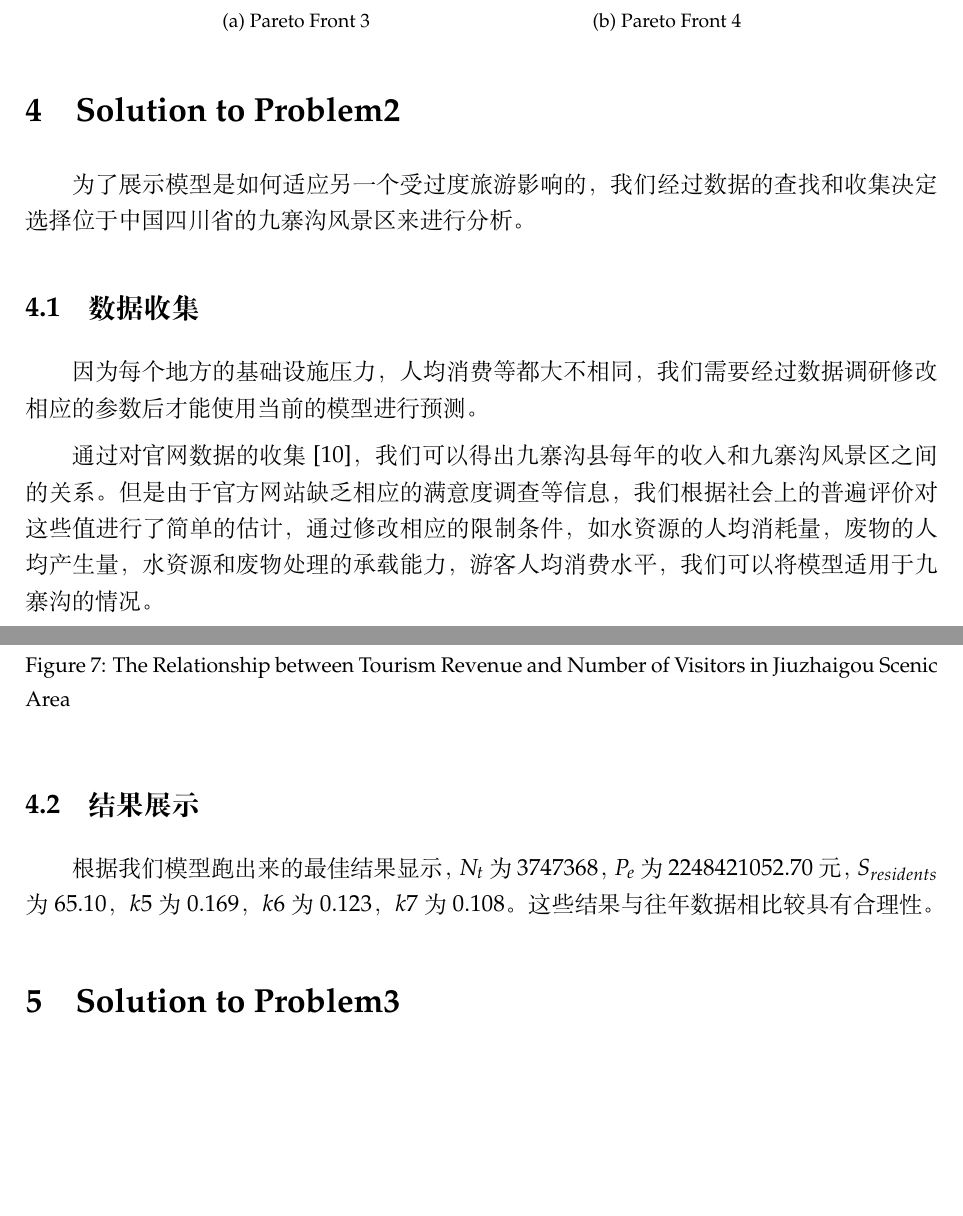
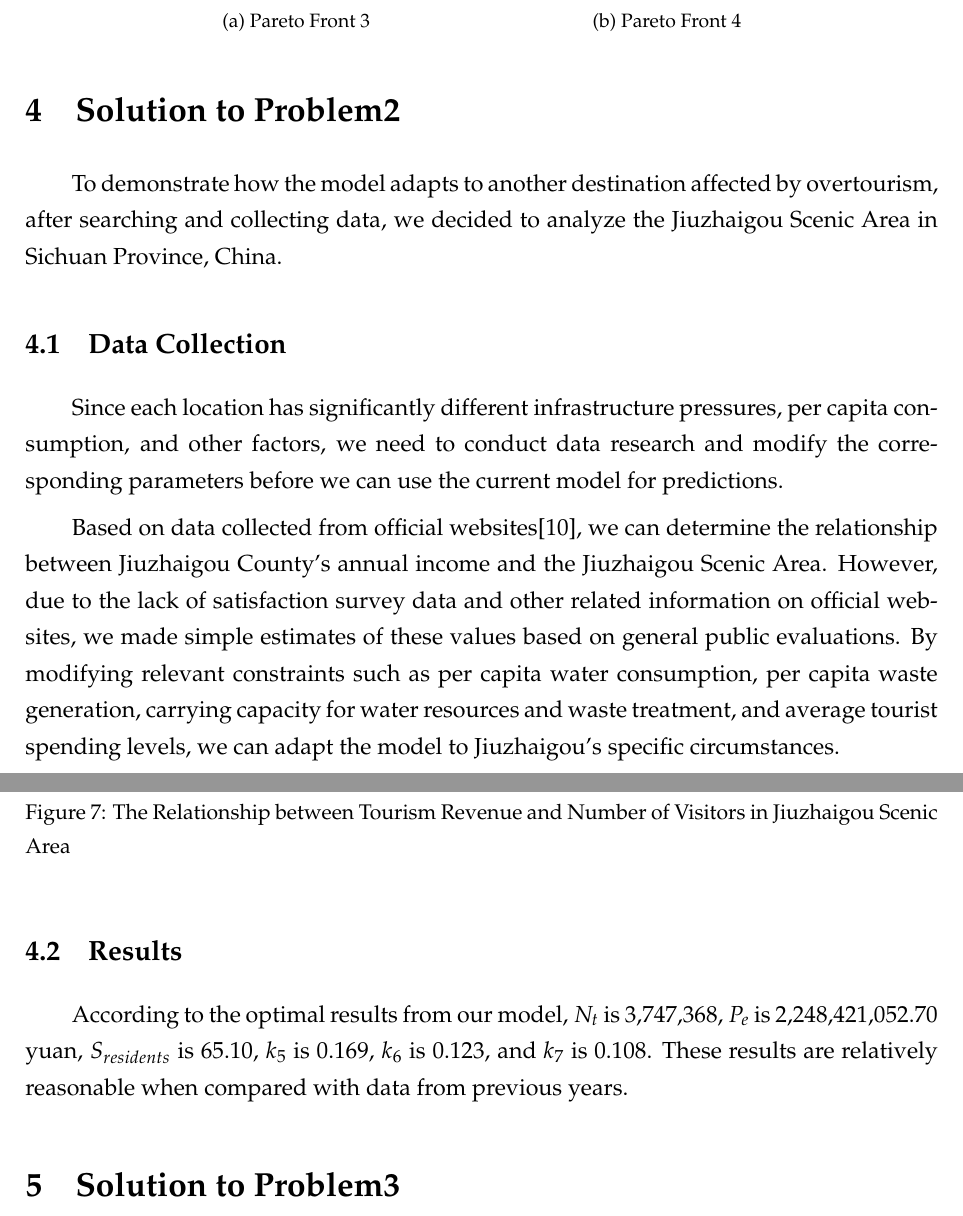
Before and after one commit to Re-Char/2025-MCM-B, a LaTeX paper (2510625.tex): two parts of pages 16 and 17 of 23, joined at a grey line, cut so that both start at the same text, the shorter picture padded with empty space. Compiled offline with XeLaTeX.

Commit message:
problem2 finished

```diff
--- a/2510625.tex
+++ b/2510625.tex
@@ -401,18 +401,22 @@ In Section 3.1, we used a multi-starting point hybrid optimization strategy to c
 \end{figure}
 
 \section{Solution to Problem2}
-为了展示模型是如何适应另一个受过度旅游影响的，我们经过数据的查找和收集决定选择位于中国四川省的九寨沟风景区来进行分析。
-\subsection{数据收集}
-因为每个地方的基础设施压力，人均消费等都大不相同，我们需要经过数据调研修改相应的参数后才能使用当前的模型进行预测。
+To demonstrate how the model adapts to another destination affected by overtourism, after searching and collecting data, we decided to analyze the Jiuzhaigou Scenic Area in Sichuan Province, China.
+%为了展示模型是如何适应另一个受过度旅游影响的，我们经过数据的查找和收集决定选择位于中国四川省的九寨沟风景区来进行分析。
+\subsection{Data Collection}
+Since each location has significantly different infrastructure pressures, per capita consumption, and other factors, we need to conduct data research and modify the corresponding parameters before we can use the current model for predictions.
+%因为每个地方的基础设施压力，人均消费等都大不相同，我们需要经过数据调研修改相应的参数后才能使用当前的模型进行预测。
 
-通过对官网数据的收集\cite{10}，我们可以得出九寨沟县每年的收入和九寨沟风景区之间的关系。但是由于官方网站缺乏相应的满意度调查等信息，我们根据社会上的普遍评价对这些值进行了简单的估计，通过修改相应的限制条件，如水资源的人均消耗量，废物的人均产生量，水资源和废物处理的承载能力，游客人均消费水平，我们可以将模型适用于九寨沟的情况。
+Based on data collected from official websites\cite{10}, we can determine the relationship between Jiuzhaigou County's annual income and the Jiuzhaigou Scenic Area. However, due to the lack of satisfaction survey data and other related information on official websites, we made simple estimates of these values based on general public evaluations. By modifying relevant constraints such as per capita water consumption, per capita waste generation, carrying capacity for water resources and waste treatment, and average tourist spending levels, we can adapt the model to Jiuzhaigou's specific circumstances.
+%通过对官网数据的收集\cite{10}，我们可以得出九寨沟县每年的收入和九寨沟风景区之间的关系。但是由于官方网站缺乏相应的满意度调查等信息，我们根据社会上的普遍评价对这些值进行了简单的估计，通过修改相应的限制条件，如水资源的人均消耗量，废物的人均产生量，水资源和废物处理的承载能力，游客人均消费水平，我们可以将模型适用于九寨沟的情况。
 \begin{figure}[H]
 	\centering
 	\includegraphics[width=.8\textwidth]{JiuZhaiGou.jpg}
 	\caption{The Relationship between Tourism Revenue and Number of Visitors in Jiuzhaigou Scenic Area}\label{fig:JiuZhaiGou}
 \end{figure}
-\subsection{结果展示}
-根据我们模型跑出来的最佳结果显示，$N_t$为3747368，$P_e$为2248421052.70元，$S_{residents}$为65.10，$k5$为0.169，$k6$为0.123，$k7$为0.108。这些结果与往年数据相比较具有合理性。
+\subsection{Results}
+According to the optimal results from our model, $N_t$ is 3,747,368, $P_e$ is 2,248,421,052.70 yuan, $S_{residents}$ is 65.10, $k_5$ is 0.169, $k_6$ is 0.123, and $k_7$ is 0.108. These results are relatively reasonable when compared with data from previous years.
+%根据我们模型跑出来的最佳结果显示，$N_t$为3747368，$P_e$为2248421052.70元，$S_{residents}$为65.10，$k5$为0.169，$k6$为0.123，$k7$为0.108。这些结果与往年数据相比较具有合理性。
 
 \section{Solution to Problem3}
 \subsection{Sustainable Development Models for Different Tourist Attractions}
```
Also changed, not shown: 2510625.pdf.
